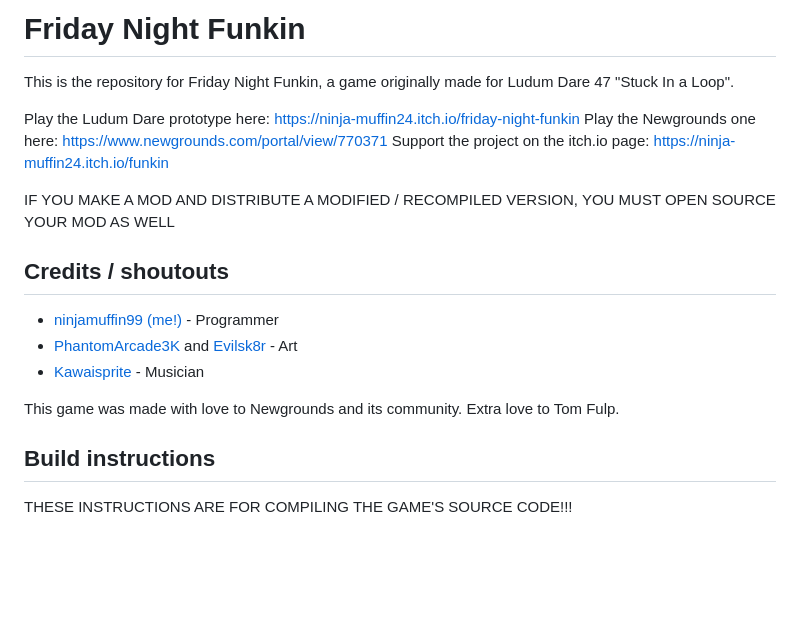
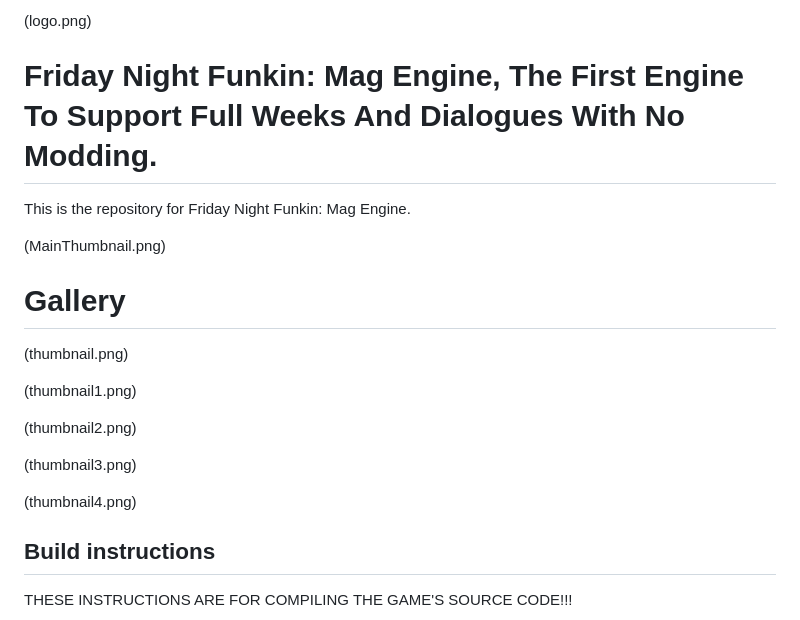
Before and after one commit to OasisAcademyone/MagEngine-Public-Main, a Markdown page: README.md, the part around the change. Drawn GitHub-style; blank space fills up the shorter version.

Commit message:
if i find another bug bro

```diff
--- a/README.md
+++ b/README.md
@@ -1,20 +1,22 @@
-# Friday Night Funkin
+(logo.png)
+# Friday Night Funkin: Mag Engine, The First Engine To Support Full Weeks And Dialogues With No Modding.
 
-This is the repository for Friday Night Funkin, a game originally made for Ludum Dare 47 "Stuck In a Loop".
+This is the repository for Friday Night Funkin: Mag Engine.
 
-Play the Ludum Dare prototype here: https://ninja-muffin24.itch.io/friday-night-funkin
-Play the Newgrounds one here: https://www.newgrounds.com/portal/view/770371
-Support the project on the itch.io page: https://ninja-muffin24.itch.io/funkin
+(MainThumbnail.png)
 
-IF YOU MAKE A MOD AND DISTRIBUTE A MODIFIED / RECOMPILED VERSION, YOU MUST OPEN SOURCE YOUR MOD AS WELL
 
-## Credits / shoutouts
+# Gallery
 
-- [ninjamuffin99 (me!)](https://twitter.com/ninja_muffin99) - Programmer
-- [PhantomArcade3K](https://twitter.com/phantomarcade3k) and [Evilsk8r](https://twitter.com/evilsk8r) - Art
-- [Kawaisprite](https://twitter.com/kawaisprite) - Musician
+(thumbnail.png)
 
-This game was made with love to Newgrounds and its community. Extra love to Tom Fulp.
+(thumbnail1.png)
+
+(thumbnail2.png)
+
+(thumbnail3.png)
+
+(thumbnail4.png)
 
 ## Build instructions
 
```
Also changed, not shown: logo.png (added), thumbnail.png (added), thumbnail2.png (added), thumbnail3.png (added), thumbnail4.png (added), 5 other files.
